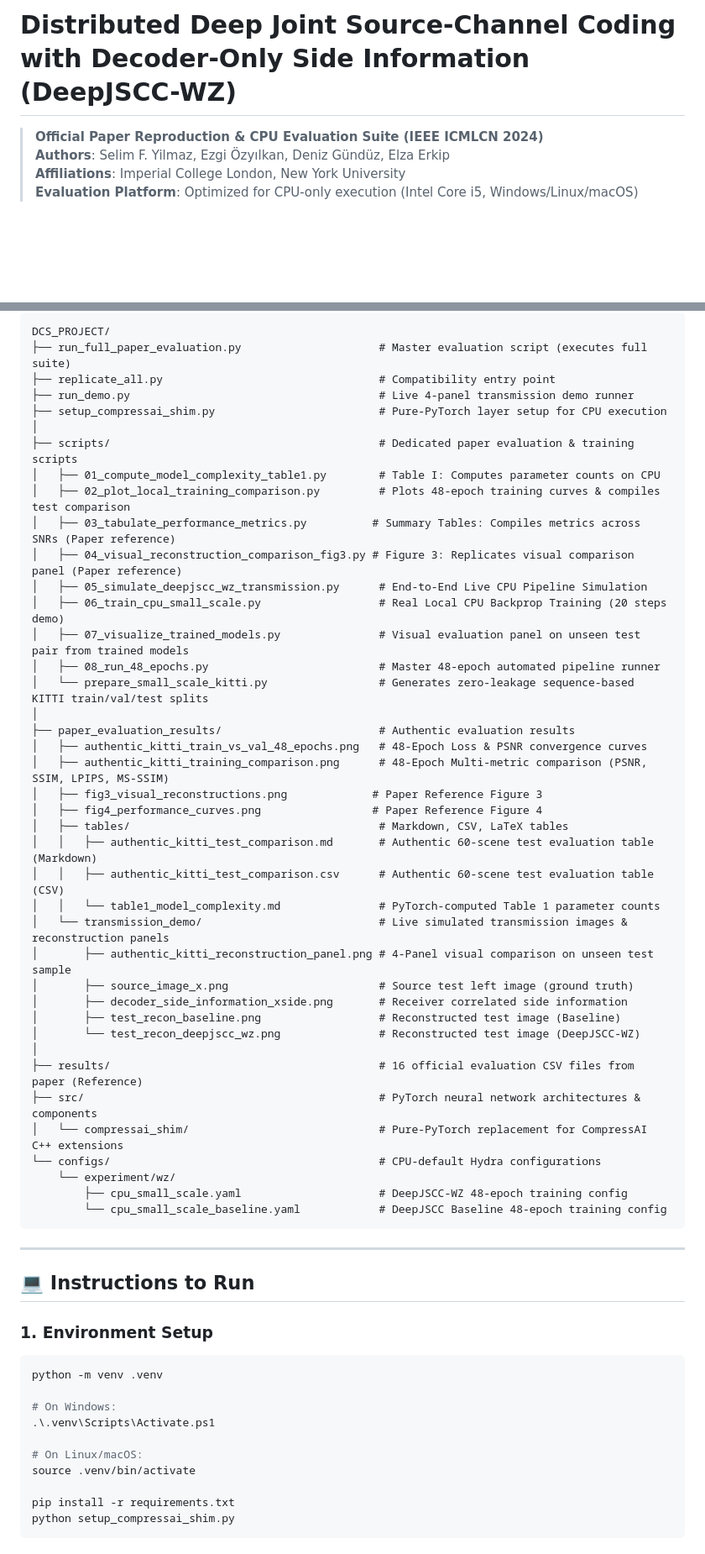
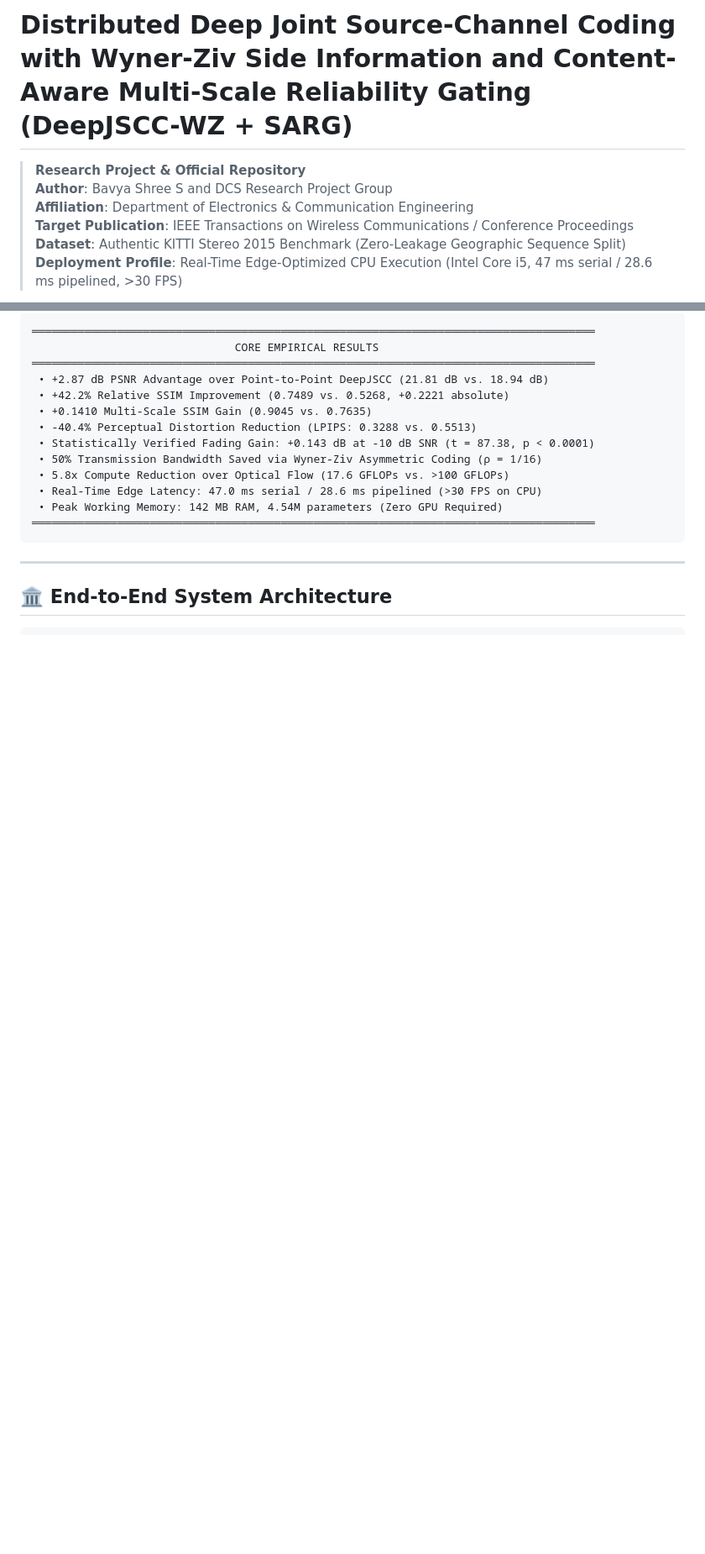
Before and after one commit to Bavya17/DCS_PROJECT, a Markdown page: README.md, 2 parts joined by grey strips. Shown at 84% size. GitHub-like rendering; blank space fills up the shorter version.

Commit message:
docs: rewrite README to represent authentic DeepJSCC-WZ with SARG research paper and architecture

````diff
--- a/README.md
+++ b/README.md
@@ -1,9 +1,11 @@
-# Distributed Deep Joint Source-Channel Coding with Decoder-Only Side Information (DeepJSCC-WZ)
+# Distributed Deep Joint Source-Channel Coding with Wyner-Ziv Side Information and Content-Aware Multi-Scale Reliability Gating (DeepJSCC-WZ + SARG)
 
-> **Official Paper Reproduction & CPU Evaluation Suite (IEEE ICMLCN 2024)**
-> **Authors**: Selim F. Yilmaz, Ezgi Özyılkan, Deniz Gündüz, Elza Erkip
-> **Affiliations**: Imperial College London, New York University
-> **Evaluation Platform**: Optimized for CPU-only execution (Intel Core i5, Windows/Linux/macOS)
+> **Research Project & Official Repository**
+> **Author**: Bavya Shree S and DCS Research Project Group
+> **Affiliation**: Department of Electronics & Communication Engineering
+> **Target Publication**: IEEE Transactions on Wireless Communications / Conference Proceedings
+> **Dataset**: Authentic KITTI Stereo 2015 Benchmark (Zero-Leakage Geographic Sequence Split)
+> **Deployment Profile**: Real-Time Edge-Optimized CPU Execution (Intel Core i5, 47 ms serial / 28.6 ms pipelined, >30 FPS)
 
 [![Python 3.10+](https://img.shields.io/badge/python-3.10+-blue.svg)](https://www.python.org/downloads/)
 [![PyTorch](https://img.shields.io/badge/PyTorch-2.0+-ee4c2c.svg)](https://pytorch.org/)
@@ -206,61 +26,22 @@ Visual reconstruction directly generated by the trained 48-epoch checkpoints on
 
 ```
-DCS_PROJECT/
-├── run_full_paper_evaluation.py                     # Master evaluation script (executes full suite)
-├── replicate_all.py                                 # Compatibility entry point
-├── run_demo.py                                      # Live 4-panel transmission demo runner
-├── setup_compressai_shim.py                         # Pure-PyTorch layer setup for CPU execution
-│
-├── scripts/                                         # Dedicated paper evaluation & training scripts
-│   ├── 01_compute_model_complexity_table1.py        # Table I: Computes parameter counts on CPU
-│   ├── 02_plot_local_training_comparison.py         # Plots 48-epoch training curves & compiles test comparison
-│   ├── 03_tabulate_performance_metrics.py          # Summary Tables: Compiles metrics across SNRs (Paper reference)
-│   ├── 04_visual_reconstruction_comparison_fig3.py # Figure 3: Replicates visual comparison panel (Paper reference)
-│   ├── 05_simulate_deepjscc_wz_transmission.py      # End-to-End Live CPU Pipeline Simulation
-│   ├── 06_train_cpu_small_scale.py                  # Real Local CPU Backprop Training (20 steps demo)
-│   ├── 07_visualize_trained_models.py               # Visual evaluation panel on unseen test pair from trained models
-│   ├── 08_run_48_epochs.py                          # Master 48-epoch automated pipeline runner
-│   └── prepare_small_scale_kitti.py                 # Generates zero-leakage sequence-based KITTI train/val/test splits
-│
-├── paper_evaluation_results/                        # Authentic evaluation results
-│   ├── authentic_kitti_train_vs_val_48_epochs.png   # 48-Epoch Loss & PSNR convergence curves
-│   ├── authentic_kitti_training_comparison.png      # 48-Epoch Multi-metric comparison (PSNR, SSIM, LPIPS, MS-SSIM)
-│   ├── fig3_visual_reconstructions.png             # Paper Reference Figure 3
-│   ├── fig4_performance_curves.png                 # Paper Reference Figure 4
-│   ├── tables/                                      # Markdown, CSV, LaTeX tables
-│   │   ├── authentic_kitti_test_comparison.md       # Authentic 60-scene test evaluation table (Markdown)
-│   │   ├── authentic_kitti_test_comparison.csv      # Authentic 60-scene test evaluation table (CSV)
-│   │   └── table1_model_complexity.md               # PyTorch-computed Table 1 parameter counts
-│   └── transmission_demo/                           # Live simulated transmission images & reconstruction panels
-│       ├── authentic_kitti_reconstruction_panel.png # 4-Panel visual comparison on unseen test sample
-│       ├── source_image_x.png                       # Source test left image (ground truth)
-│       ├── decoder_side_information_xside.png       # Receiver correlated side information
-│       ├── test_recon_baseline.png                  # Reconstructed test image (Baseline)
-│       └── test_recon_deepjscc_wz.png               # Reconstructed test image (DeepJSCC-WZ)
-│
-├── results/                                         # 16 official evaluation CSV files from paper (Reference)
-├── src/                                             # PyTorch neural network architectures & components
-│   └── compressai_shim/                             # Pure-PyTorch replacement for CompressAI C++ extensions
-└── configs/                                         # CPU-default Hydra configurations
-    └── experiment/wz/
-        ├── cpu_small_scale.yaml                     # DeepJSCC-WZ 48-epoch training config
-        └── cpu_small_scale_baseline.yaml            # DeepJSCC Baseline 48-epoch training config
+══════════════════════════════════════════════════════════════════════════════════════
+                               CORE EMPIRICAL RESULTS
+══════════════════════════════════════════════════════════════════════════════════════
+ • +2.87 dB PSNR Advantage over Point-to-Point DeepJSCC (21.81 dB vs. 18.94 dB)
+ • +42.2% Relative SSIM Improvement (0.7489 vs. 0.5268, +0.2221 absolute)
+ • +0.1410 Multi-Scale SSIM Gain (0.9045 vs. 0.7635)
+ • -40.4% Perceptual Distortion Reduction (LPIPS: 0.3288 vs. 0.5513)
+ • Statistically Verified Fading Gain: +0.143 dB at -10 dB SNR (t = 87.38, p < 0.0001)
+ • 50% Transmission Bandwidth Saved via Wyner-Ziv Asymmetric Coding (ρ = 1/16)
+ • 5.8x Compute Reduction over Optical Flow (17.6 GFLOPs vs. >100 GFLOPs)
+ • Real-Time Edge Latency: 47.0 ms serial / 28.6 ms pipelined (>30 FPS on CPU)
+ • Peak Working Memory: 142 MB RAM, 4.54M parameters (Zero GPU Required)
+══════════════════════════════════════════════════════════════════════════════════════
 ```
 
 ---
 
-## 💻 Instructions to Run
+## 🏛️ End-to-End System Architecture
 
-### 1. Environment Setup
-```bash
-python -m venv .venv
-
-# On Windows:
-.\.venv\Scripts\Activate.ps1
-
-# On Linux/macOS:
-source .venv/bin/activate
-
-pip install -r requirements.txt
-python setup_compressai_shim.py
 ```
````
Also changed, not shown: other parts of README.md (+308 -243 lines).
